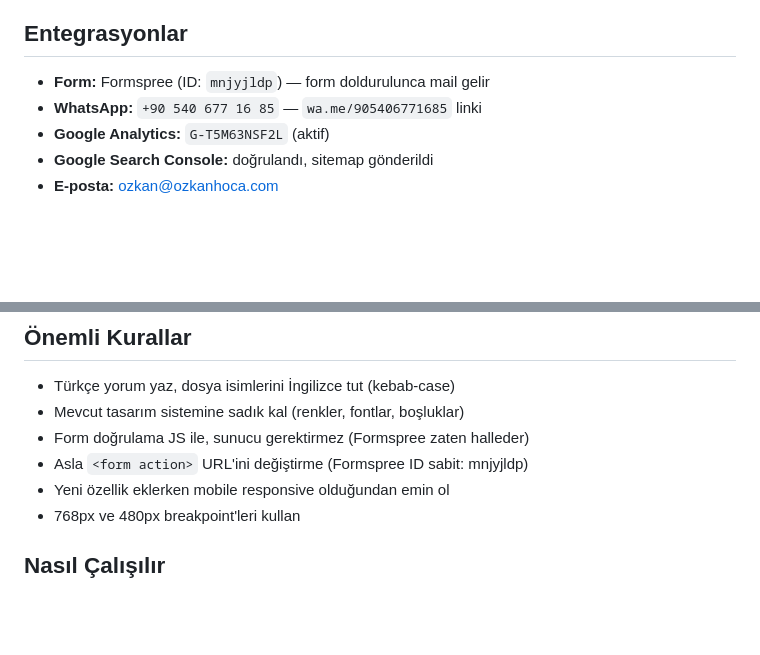
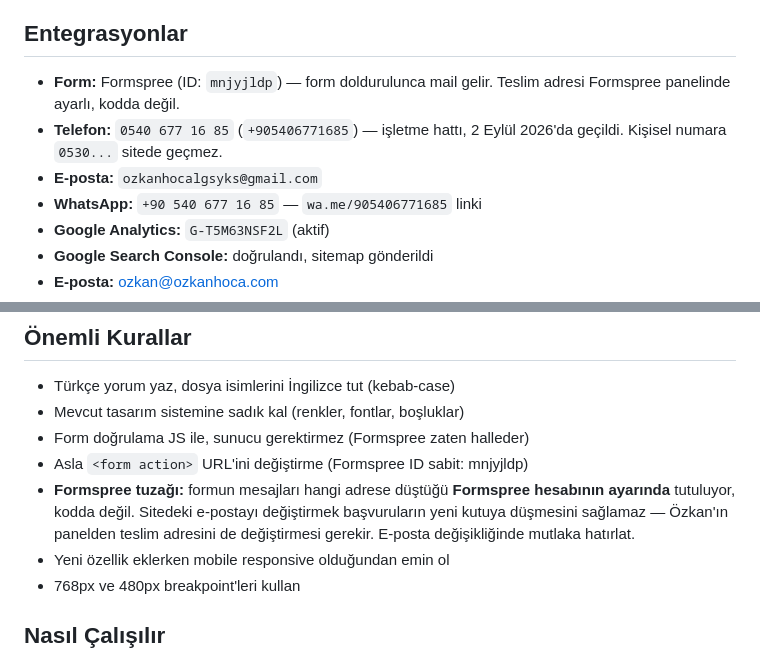
Before and after one commit to pdrimranozkantekeli-code/ozkanhocaweb, a Markdown page: CLAUDE.md, 2 parts joined by grey strips. Rendered like a GitHub page; blank space fills up the shorter version.

Commit message:
E-posta adresi ozkanhocalgsyks@gmail.com olarak guncellendi

```diff
--- a/CLAUDE.md
+++ b/CLAUDE.md
@@ -59,7 +59,9 @@ Depoda hâlâ atıl bir `main` var (6 Haziran'da "Add files via upload" ile donm
 `vercel.json` içinde `"cleanUrls": true`. İç linkler **asla `.html` uzantılı olmayacak** — `/kvkk` doğru, `/kvkk.html` yönlendirmeye takılır ve Search Console'da "Yönlendirmeli sayfa" olarak birikir.
 
 ## Entegrasyonlar
-- **Form:** Formspree (ID: `mnjyjldp`) — form doldurulunca mail gelir
+- **Form:** Formspree (ID: `mnjyjldp`) — form doldurulunca mail gelir. Teslim adresi Formspree panelinde ayarlı, kodda değil.
+- **Telefon:** `0540 677 16 85` (`+905406771685`) — işletme hattı, 2 Eylül 2026'da geçildi. Kişisel numara `0530...` sitede geçmez.
+- **E-posta:** `ozkanhocalgsyks@gmail.com`
 - **WhatsApp:** `+90 540 677 16 85` — `wa.me/905406771685` linki
 - **Google Analytics:** `G-T5M63NSF2L` (aktif)
 - **Google Search Console:** doğrulandı, sitemap gönderildi
@@ -128,6 +130,7 @@ Depoda hâlâ atıl bir `main` var (6 Haziran'da "Add files via upload" ile donm
 - Mevcut tasarım sistemine sadık kal (renkler, fontlar, boşluklar)
 - Form doğrulama JS ile, sunucu gerektirmez (Formspree zaten halleder)
 - Asla `<form action>` URL'ini değiştirme (Formspree ID sabit: mnjyjldp)
+- **Formspree tuzağı:** formun mesajları hangi adrese düştüğü **Formspree hesabının ayarında** tutuluyor, kodda değil. Sitedeki e-postayı değiştirmek başvuruların yeni kutuya düşmesini sağlamaz — Özkan'ın panelden teslim adresini de değiştirmesi gerekir. E-posta değişikliğinde mutlaka hatırlat.
 - Yeni özellik eklerken mobile responsive olduğundan emin ol
 - 768px ve 480px breakpoint'leri kullan
 
```
